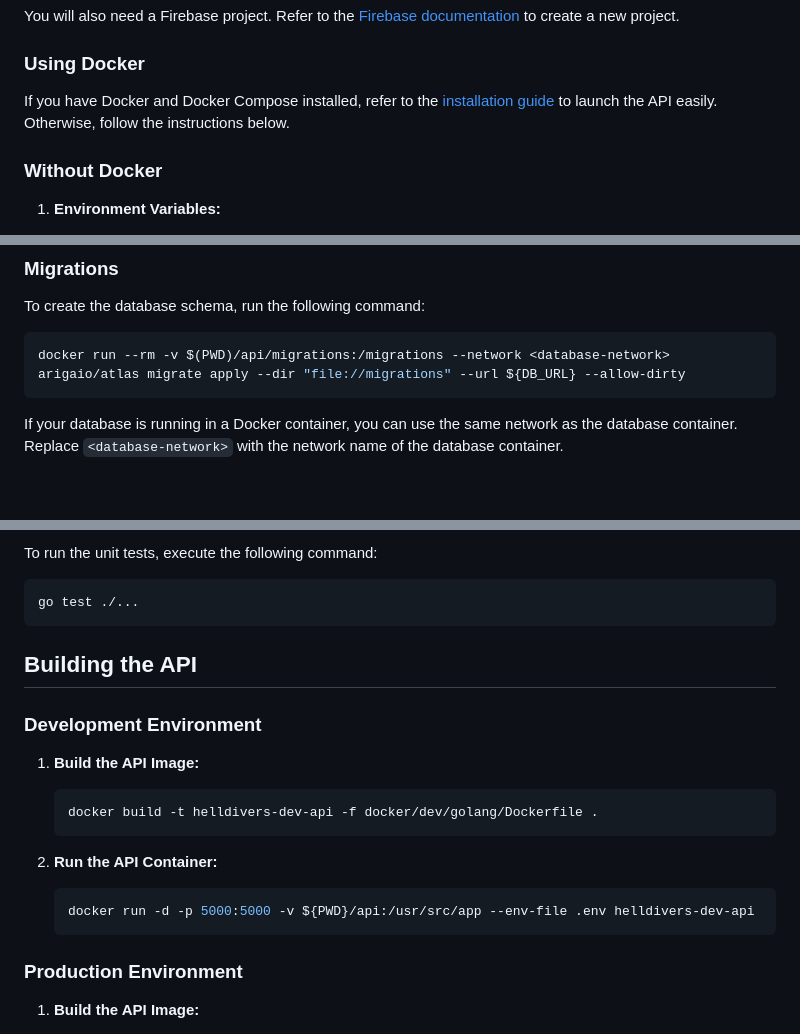
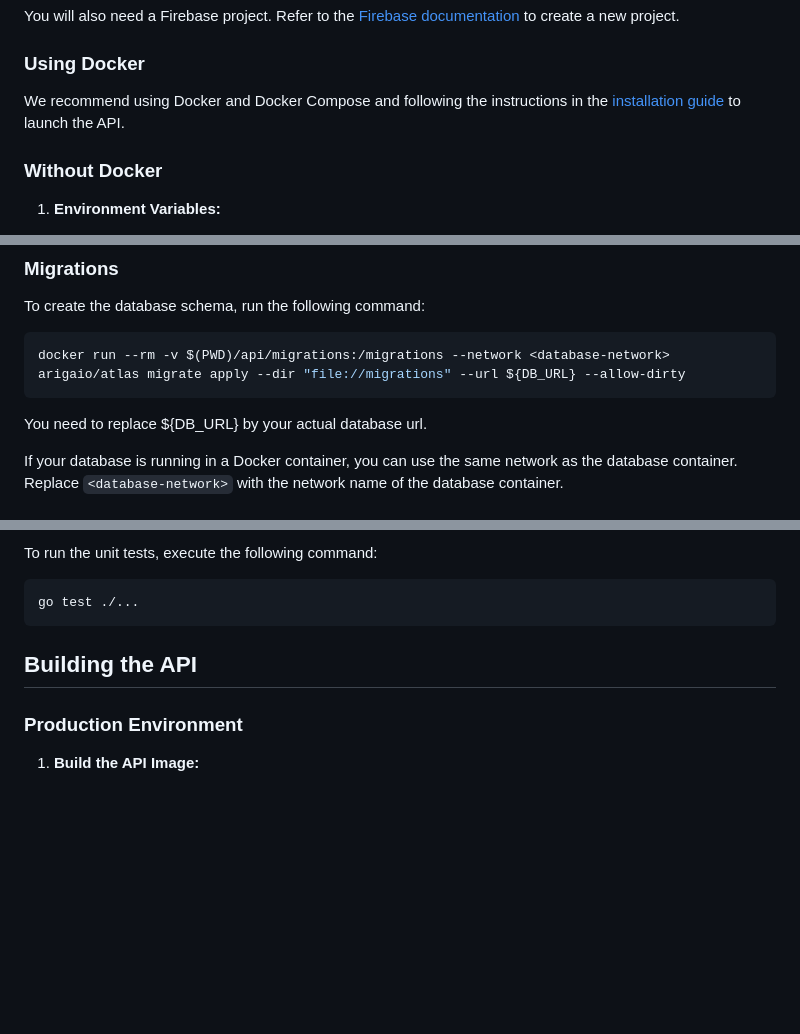
Before and after one commit to Spacelocust/for-democracy, a Markdown page: api/README.md, 3 parts joined by grey strips. GitHub-like rendering; blank space fills up the shorter version.

````diff
--- a/api/README.md
+++ b/api/README.md
@@ -31,7 +31,7 @@ You will also need a Firebase project. Refer to the [Firebase documentation](htt
 
 ### Using Docker
 
-If you have Docker and Docker Compose installed, refer to the [installation guide](../README.md#installation) to launch the API easily. Otherwise, follow the instructions below.
+We recommend using Docker and Docker Compose and following the instructions in the [installation guide](../README.md#installation) to launch the API.
 
 ### Without Docker
 
@@ -59,6 +59,7 @@ To create the database schema, run the following command:
 ```bash
 docker run --rm -v $(PWD)/api/migrations:/migrations --network <database-network> arigaio/atlas migrate apply --dir "file://migrations" --url ${DB_URL} --allow-dirty
 ```
+You need to replace ${DB_URL} by your actual database url.
 
 If your database is running in a Docker container, you can use the same network as the database container. Replace `<database-network>` with the network name of the database container.
 
@@ -80,20 +81,6 @@ go test ./...
 
 ## Building the API
 
-### Development Environment
-
-1. **Build the API Image:**
-
-   ```bash
-   docker build -t helldivers-dev-api -f docker/dev/golang/Dockerfile .
-   ```
-
-2. **Run the API Container:**
-
-   ```bash
-   docker run -d -p 5000:5000 -v ${PWD}/api:/usr/src/app --env-file .env helldivers-dev-api
-   ```
-
 ### Production Environment
 
 1. **Build the API Image:**
````
